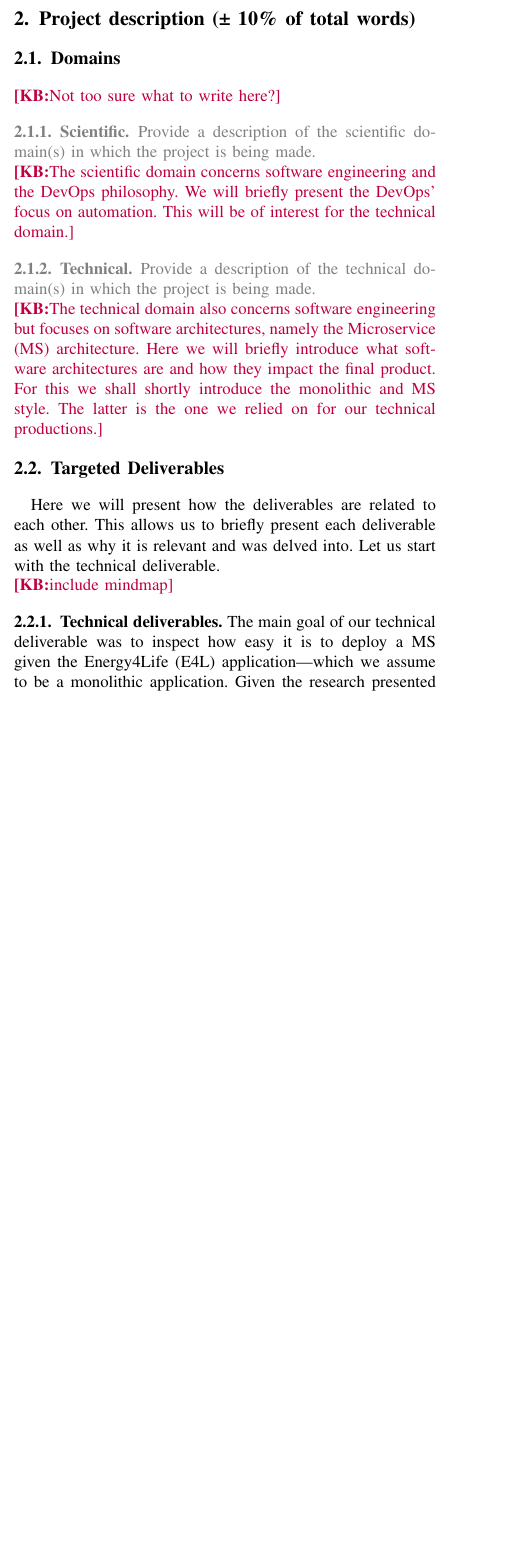
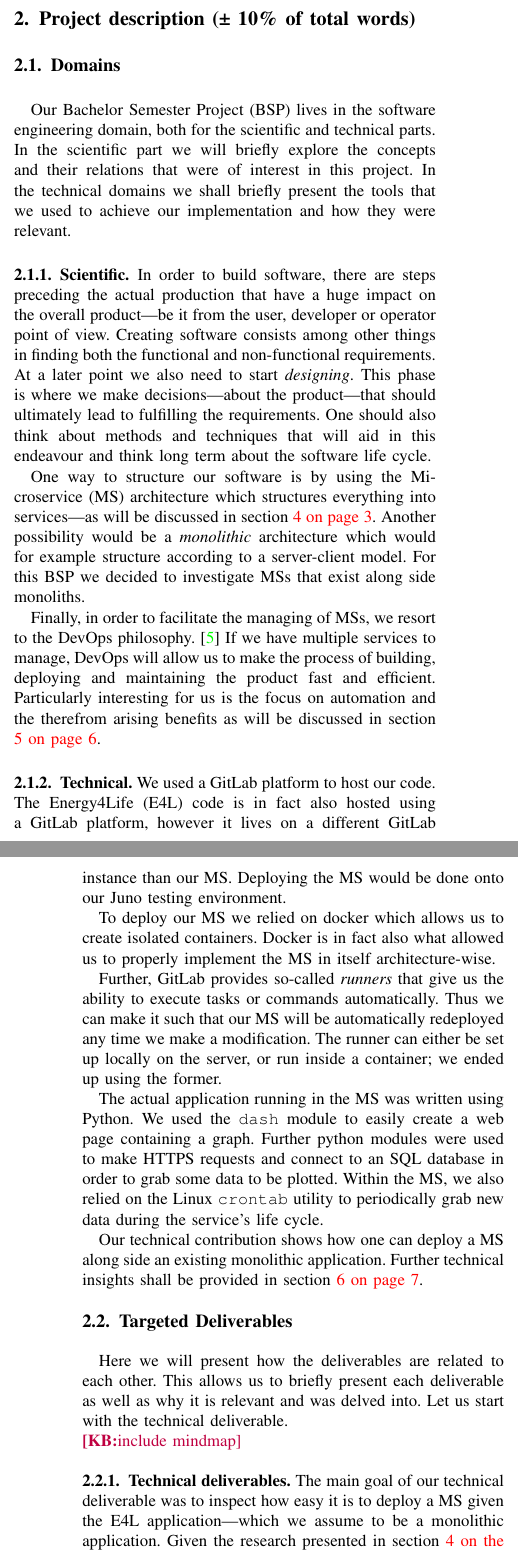
Before and after one commit to niveK77pur/BSP6-Microservices, a LaTeX paper (Final_Report/main.tex, which reads Final_Report/contents/project-description/domains.tex): part of one column of page 1 of 11 before the commit and two parts of the columns of pages 1 and 2 of 12 after it, the two joined at a grey line, cut so that both start at the same text, the shorter picture padded with empty space. Compiled offline with pdfLaTeX.

Commit message:
write domains section

```diff
--- a/Final_Report/contents/project-description/domains.tex
+++ b/Final_Report/contents/project-description/domains.tex
@@ -1,24 +1,82 @@
 \subsection{Domains}
 
-\KB{Not too sure what to write here?}
+% \KB{Not too sure what to write here?}
+
+Our \gls{bsp} lives in the software engineering domain, both for the
+scientific and technical parts. In the scientific part we will briefly
+explore the concepts and their relations that were of interest in this
+project. In the technical domains we shall briefly present the tools
+that we used to achieve our implementation and how they were relevant.
 
 \subsubsection{Scientific}
-{\color{gray}
-Provide a description of the scientific domain(s) in which the project is being made.
-}
+% {\color{gray}
+% Provide a description of the scientific domain(s) in which the project is being made.
+% }
 
-\KB{The scientific domain concerns software engineering and the DevOps
-philosophy. We will briefly present the DevOps' focus on automation.
-This will be of interest for the technical domain.}
+% \KB{The scientific domain concerns software engineering and the DevOps
+% philosophy. We will briefly present the DevOps' focus on automation.
+% This will be of interest for the technical domain.}
+
+In order to build software, there are steps preceding the actual
+production that have a huge impact on the overall product---be it from
+the user, developer or operator point of view. Creating software
+consists among other things in finding both the functional and
+non-functional requirements. At a later point we also need to start
+\textit{designing}. This phase is where we make decisions---about the
+product---that should ultimately lead to fulfilling the requirements.
+One should also think about methods and techniques that will aid in
+this endeavour and think long term about the software life cycle.
+
+One way to structure our software is by using the \gls{ms}
+architecture which structures everything into services---as will be
+discussed in section \vref{sd:ms}. Another possibility would be a
+\textit{monolithic} architecture which would for example structure
+according to a server-client model. For this \gls{bsp} we decided to
+investigate \glspl{ms} that exist along side monoliths.
+
+Finally, in order to facilitate the managing of \glspl{ms}, we resort
+to the DevOps philosophy.\cite{devops-culture} If we have multiple
+services to manage, DevOps will allow us to make the process of
+building, deploying and maintaining the product fast and efficient.
+Particularly interesting for us is the focus on automation and the
+therefrom arising benefits as will be discussed in section
+\vref{sd:devops}.
 
 \subsubsection{Technical}
-{\color{gray}
-Provide a description of the technical domain(s) in which the project is being made.
-}
+% {\color{gray}
+% Provide a description of the technical domain(s) in which the project is being made.
+% }
 
-\KB{The technical domain also concerns software engineering but
-	focuses on software architectures, namely the \gls{ms} architecture.
-	Here we will briefly introduce what software architectures are and
-	how they impact the final product. For this we shall shortly
-introduce the monolithic and \gls{ms} style. The latter is the one we
-relied on for our technical productions.}
+We used a GitLab platform to host our code. The \gls{e4l} code is in
+fact also hosted using a GitLab platform, however it lives on a
+different GitLab instance than our \gls{ms}. Deploying the \gls{ms}
+would be done onto our Juno testing environment.
+
+To deploy our \gls{ms} we relied on docker which allows us to create
+isolated containers. Docker is in fact also what allowed us to
+properly implement the \gls{ms} in itself architecture-wise.
+
+Further, GitLab provides so-called \textit{runners} that give us the
+ability to execute tasks or commands automatically. Thus we can make
+it such that our \gls{ms} will be automatically redeployed any time we
+make a modification. The runner can either be set up locally on the
+server, or run inside a container; we ended up using the former.
+
+The actual application running in the \gls{ms} was written using
+Python. We used the \verb|dash| module to easily create a web page
+containing a graph. Further python modules were used to make HTTPS
+requests and connect to an SQL database in order to grab some data to
+be plotted.  Within the \gls{ms}, we also relied on the Linux
+\verb|crontab| utility to periodically grab new data during the
+service's life cycle.
+
+Our technical contribution shows how one can deploy a \gls{ms} along
+side an existing monolithic application. Further technical insights
+shall be provided in section \vref{td:ms}.
+
+% \KB{The technical domain also concerns software engineering but
+%   focuses on software architectures, namely the \gls{ms} architecture.
+%   Here we will briefly introduce what software architectures are and
+%   how they impact the final product. For this we shall shortly
+% introduce the monolithic and \gls{ms} style. The latter is the one we
+% relied on for our technical productions.}
```
Also changed, not shown: Final_Report/contents/scientific-deliverables/SD-devops-ms.tex (+3 -2 lines), Final_Report/contents/technical-deliverables/TD-e4l-ms.tex (+23 -2 lines), Final_Report/images/dash-API-demo.png (added), Final_Report/images/dash-DB-demo.png (added), Final_Report/main.pdf.
